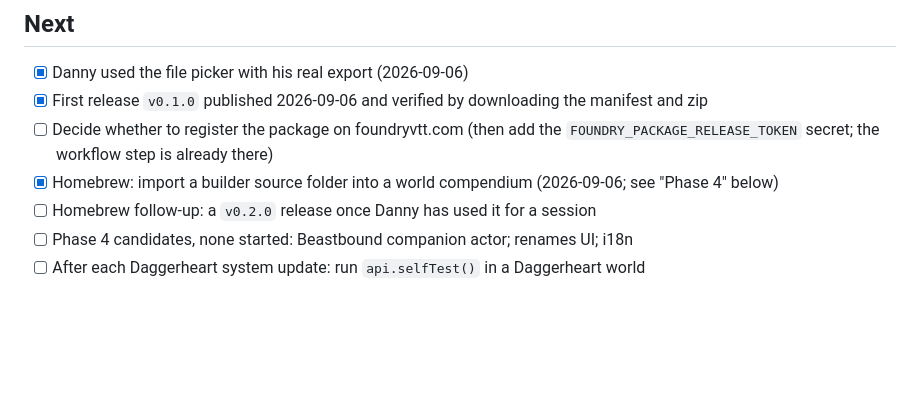
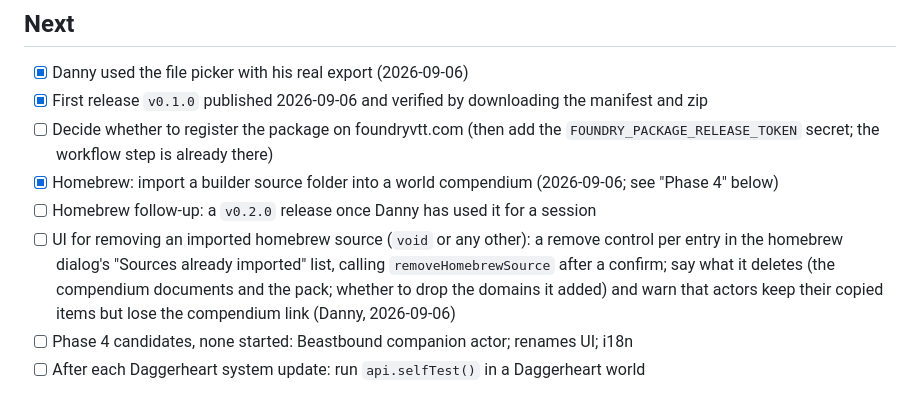
Before and after one commit to dyoung418/foundry-daggerheart-character-import, a Markdown page: TODO.md, the part around the change. Rendered like a GitHub page; blank space fills up the shorter version.

Commit message:
docs: todo — UI to remove an imported homebrew source
Co-Authored-By: Claude Fable 5.1 <noreply@anthropic.com>
Claude-Session: https://claude.ai/code/session_01HMHYbFsTsbveS4uuEiMwJb

```diff
--- a/TODO.md
+++ b/TODO.md
@@ -29,6 +29,10 @@ needed by the removed changelog action and can be deleted. Package is not regist
 - [ ] Decide whether to register the package on foundryvtt.com (then add the `FOUNDRY_PACKAGE_RELEASE_TOKEN` secret; the workflow step is already there)
 - [x] Homebrew: import a builder source folder into a world compendium (2026-09-06; see "Phase 4" below)
 - [ ] Homebrew follow-up: a `v0.2.0` release once Danny has used it for a session
+- [ ] UI for removing an imported homebrew source (`void` or any other): a remove control per entry in the
+      homebrew dialog's "Sources already imported" list, calling `removeHomebrewSource` after a confirm;
+      say what it deletes (the compendium documents and the pack; whether to drop the domains it added)
+      and warn that actors keep their copied items but lose the compendium link (Danny, 2026-09-06)
 - [ ] Phase 4 candidates, none started: Beastbound companion actor; renames UI; i18n
 - [ ] After each Daggerheart system update: run `api.selfTest()` in a Daggerheart world
 
```
